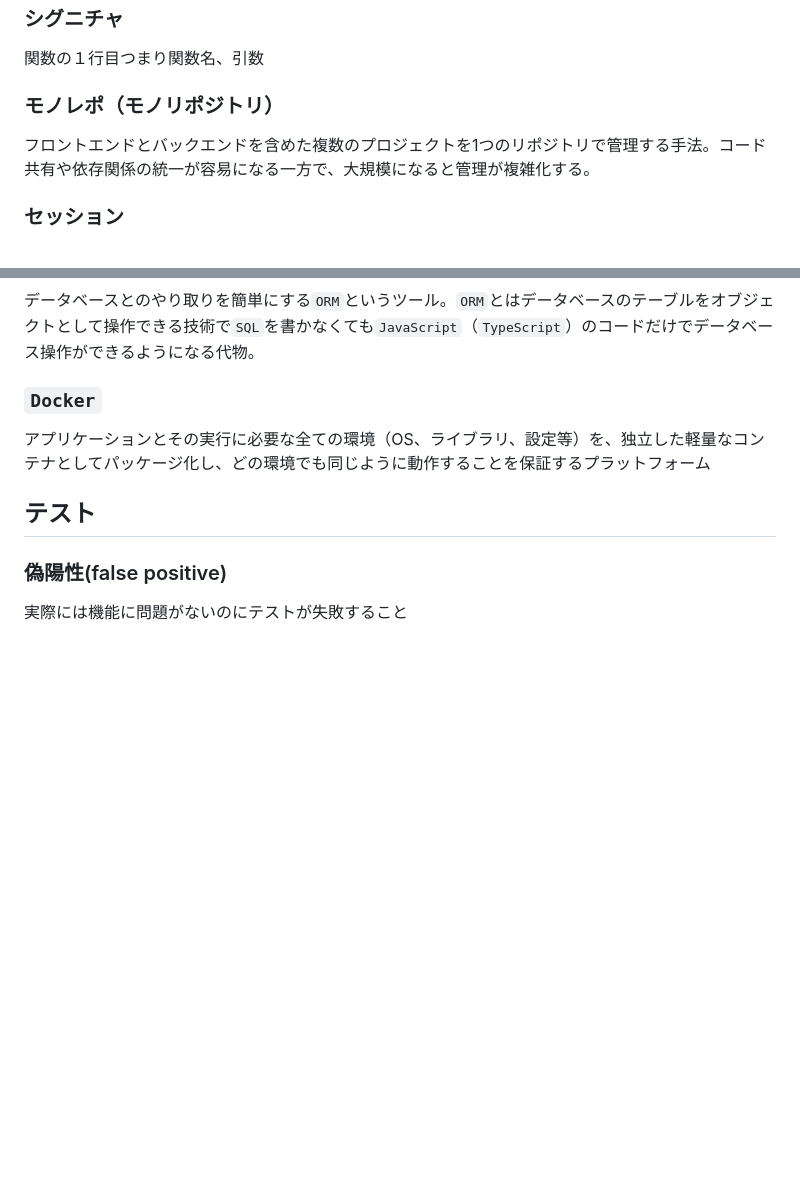
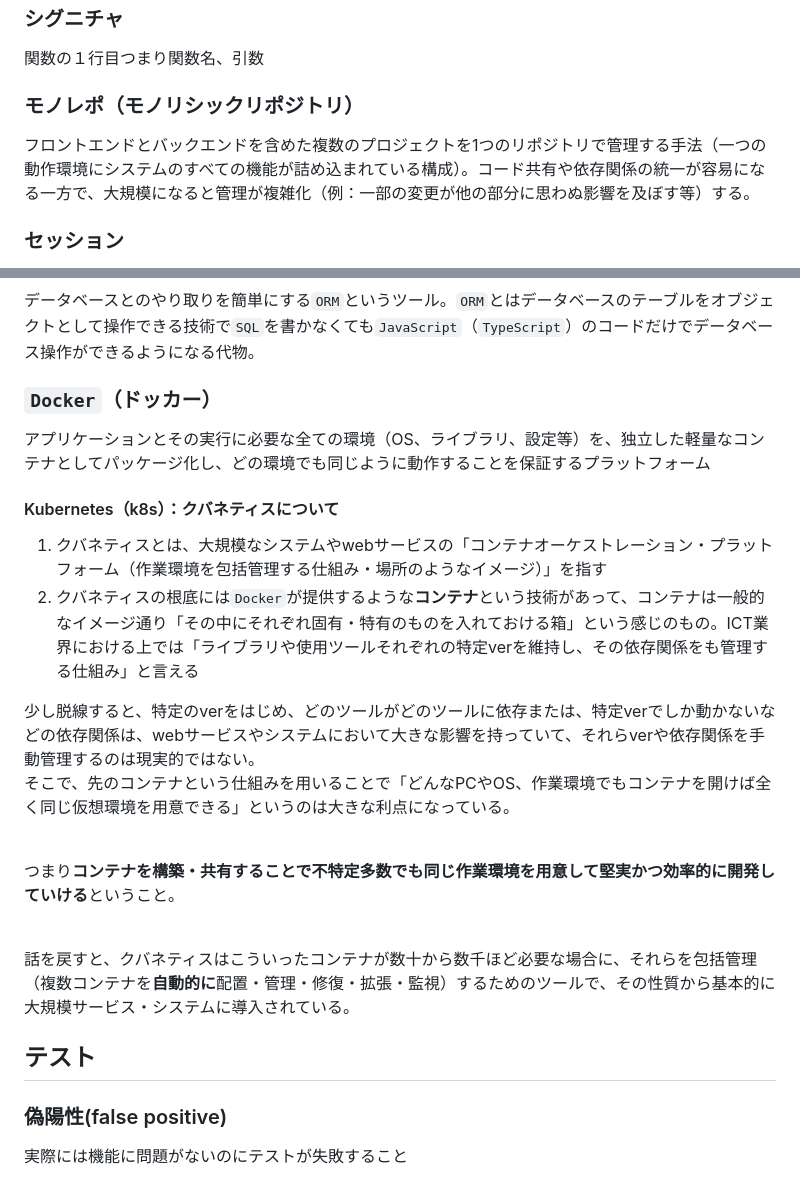
Before and after one commit to Benjuwan/MyLibs, a Markdown page: others/individual-memo.md, 2 parts joined by grey strips. Drawn GitHub-style; blank space fills up the shorter version.

Commit message:
doc: 個人用学習メモの更新（Kubernetesの追加）/

```diff
--- a/others/individual-memo.md
+++ b/others/individual-memo.md
@@ -191,8 +191,8 @@ Ok
 ### シグニチャ
 関数の１行目つまり関数名、引数
 
-### モノレポ（モノリポジトリ）
-フロントエンドとバックエンドを含めた複数のプロジェクトを1つのリポジトリで管理する手法。コード共有や依存関係の統一が容易になる一方で、大規模になると管理が複雑化する。
+### モノレポ（モノリシックリポジトリ）
+フロントエンドとバックエンドを含めた複数のプロジェクトを1つのリポジトリで管理する手法（一つの動作環境にシステムのすべての機能が詰め込まれている構成）。コード共有や依存関係の統一が容易になる一方で、大規模になると管理が複雑化（例：一部の変更が他の部分に思わぬ影響を及ぼす等）する。
 
 ### セッション
 訪問先サイトのサーバ側で管理する「訪問ユーザーの状態情報」。HTTPは原則ステートレス（※前回のやり取り内容を覚えていない）なので、セッションを用いてユーザーのログイン有無やカート情報、クッキーやキャッシュ情報などを管理する
@@ -603,8 +603,19 @@ APIの型定義をTSで書くと、型安全にAPIを叩くクライアントが
 ### `Prisma`
 データベースとのやり取りを簡単にする`ORM`というツール。`ORM`とはデータベースのテーブルをオブジェクトとして操作できる技術で`SQL`を書かなくても`JavaScript`（`TypeScript`）のコードだけでデータベース操作ができるようになる代物。
 
-### `Docker`
+### `Docker`（ドッカー）
 アプリケーションとその実行に必要な全ての環境（OS、ライブラリ、設定等）を、独立した軽量なコンテナとしてパッケージ化し、どの環境でも同じように動作することを保証するプラットフォーム
+
+#### Kubernetes（k8s）：クバネティスについて
+1. クバネティスとは、大規模なシステムやwebサービスの「コンテナオーケストレーション・プラットフォーム（作業環境を包括管理する仕組み・場所のようなイメージ）」を指す
+2. クバネティスの根底には`Docker`が提供するような**コンテナ**という技術があって、コンテナは一般的なイメージ通り「その中にそれぞれ固有・特有のものを入れておける箱」という感じのもの。ICT業界における上では「ライブラリや使用ツールそれぞれの特定verを維持し、その依存関係をも管理する仕組み」と言える
+
+少し脱線すると、特定のverをはじめ、どのツールがどのツールに依存または、特定verでしか動かないなどの依存関係は、webサービスやシステムにおいて大きな影響を持っていて、それらverや依存関係を手動管理するのは現実的ではない。<br>
+そこで、先のコンテナという仕組みを用いることで「どんなPCやOS、作業環境でもコンテナを開けば全く同じ仮想環境を用意できる」というのは大きな利点になっている。<br><br>
+
+つまり**コンテナを構築・共有することで不特定多数でも同じ作業環境を用意して堅実かつ効率的に開発していける**ということ。<br><br>
+
+話を戻すと、クバネティスはこういったコンテナが数十から数千ほど必要な場合に、それらを包括管理（複数コンテナを**自動的に**配置・管理・修復・拡張・監視）するためのツールで、その性質から基本的に大規模サービス・システムに導入されている。
 
 ## テスト
 ### 偽陽性(false positive)
```
